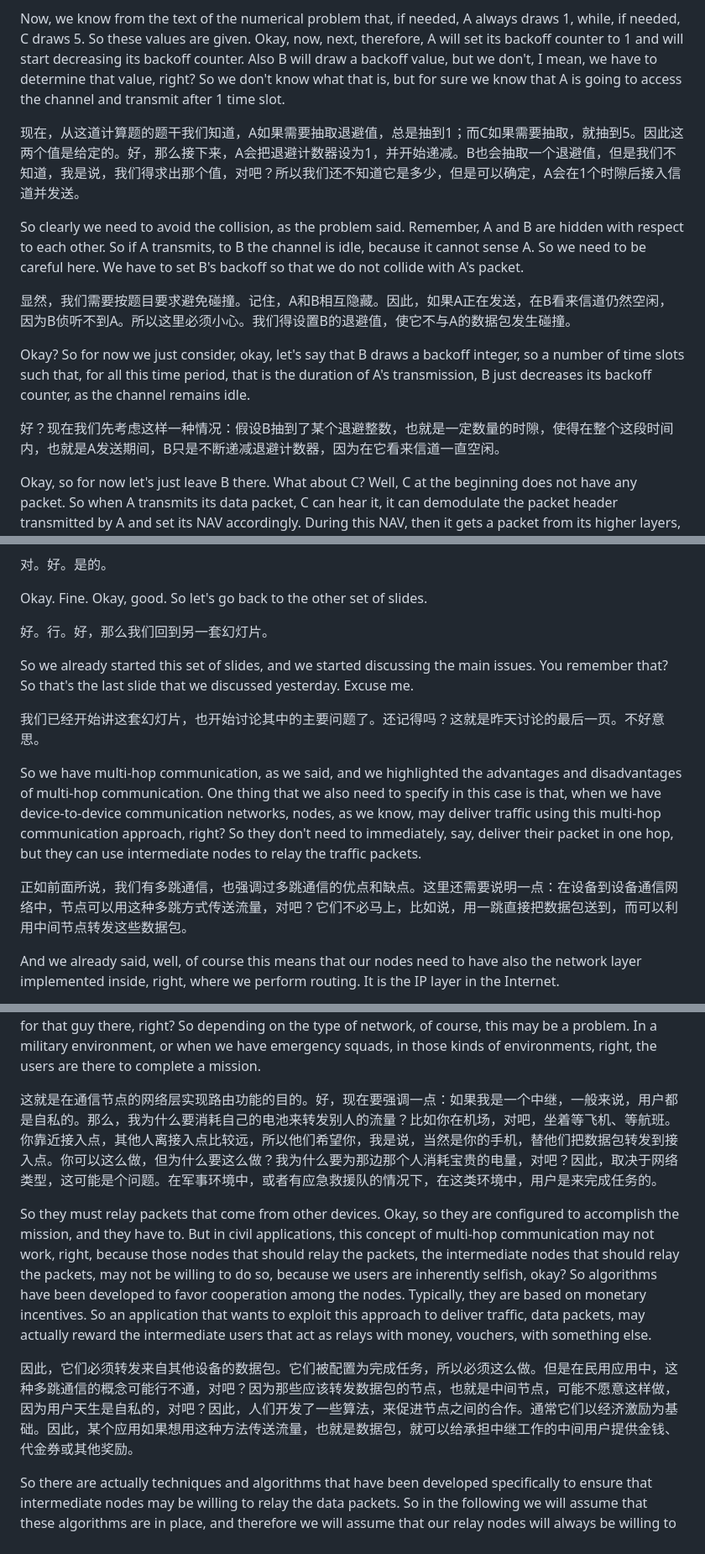
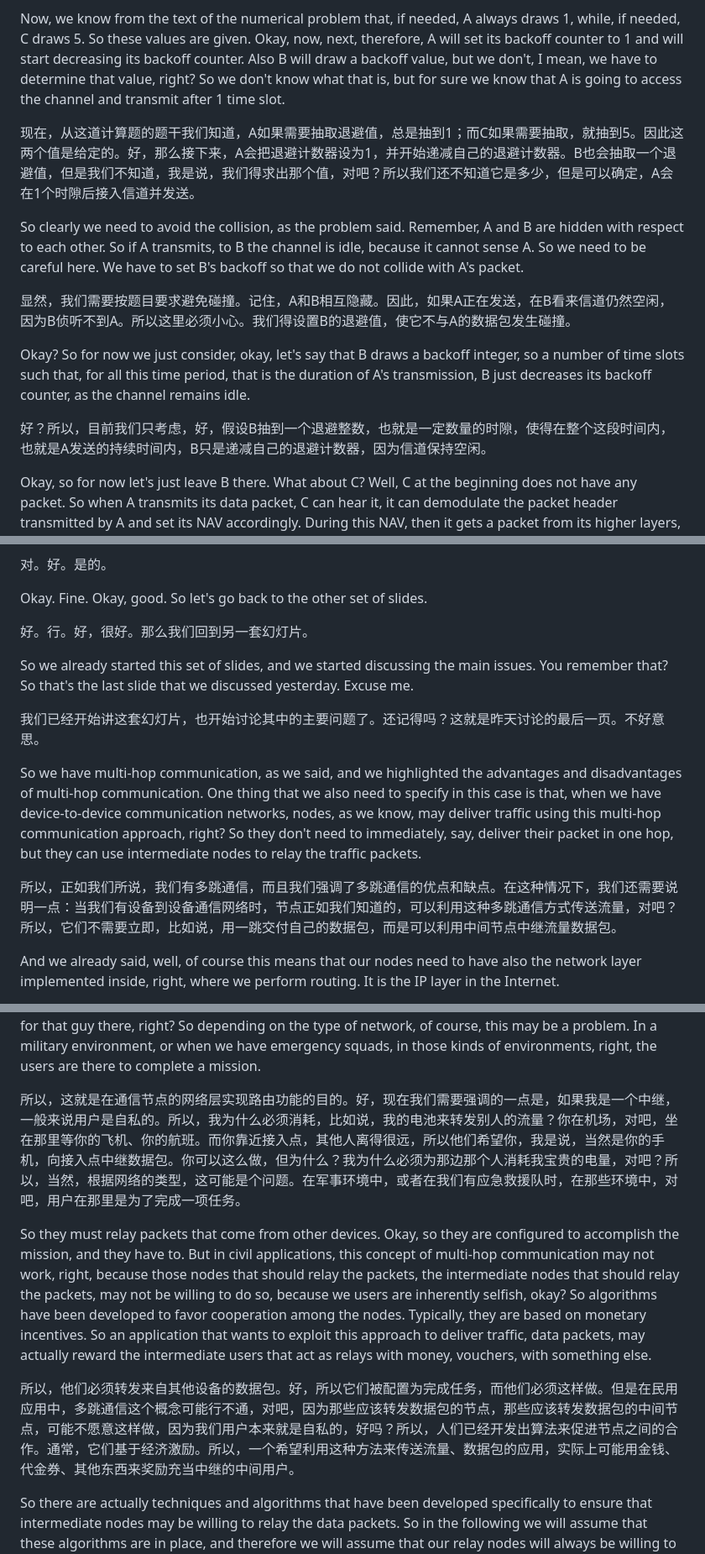
Before and after one commit to fresh-little-lemon/mobile-sensor-network-course, a Markdown page: bilingual/20261015-0803.en-zh.md, 3 parts joined by grey strips. Shown at 84% size. Rendered like a GitHub page.

```diff
--- a/bilingual/20261015-0803.en-zh.md
+++ b/bilingual/20261015-0803.en-zh.md
@@ -6,7 +6,7 @@ A相对于B是隐藏的，也就是说它们彼此听不到。A会晚一点开
 
 Now, we know from the text of the numerical problem that, if needed, A always draws 1, while, if needed, C draws 5. So these values are given. Okay, now, next, therefore, A will set its backoff counter to 1 and will start decreasing its backoff counter. Also B will draw a backoff value, but we don't, I mean, we have to determine that value, right? So we don't know what that is, but for sure we know that A is going to access the channel and transmit after 1 time slot.
 
-现在，从这道计算题的题干我们知道，A如果需要抽取退避值，总是抽到1；而C如果需要抽取，就抽到5。因此这两个值是给定的。好，那么接下来，A会把退避计数器设为1，并开始递减。B也会抽取一个退避值，但是我们不知道，我是说，我们得求出那个值，对吧？所以我们还不知道它是多少，但是可以确定，A会在1个时隙后接入信道并发送。
+现在，从这道计算题的题干我们知道，A如果需要抽取退避值，总是抽到1；而C如果需要抽取，就抽到5。因此这两个值是给定的。好，那么接下来，A会把退避计数器设为1，并开始递减自己的退避计数器。B也会抽取一个退避值，但是我们不知道，我是说，我们得求出那个值，对吧？所以我们还不知道它是多少，但是可以确定，A会在1个时隙后接入信道并发送。
 
 So clearly we need to avoid the collision, as the problem said. Remember, A and B are hidden with respect to each other. So if A transmits, to B the channel is idle, because it cannot sense A. So we need to be careful here. We have to set B's backoff so that we do not collide with A's packet.
 
@@ -14,7 +14,7 @@ So clearly we need to avoid the collision, as the problem said. Remember, A and
 
 Okay? So for now we just consider, okay, let's say that B draws a backoff integer, so a number of time slots such that, for all this time period, that is the duration of A's transmission, B just decreases its backoff counter, as the channel remains idle.
 
-好？现在我们先考虑这样一种情况：假设B抽到了某个退避整数，也就是一定数量的时隙，使得在整个这段时间内，也就是A发送期间，B只是不断递减退避计数器，因为在它看来信道一直空闲。
+好？所以，目前我们只考虑，好，假设B抽到一个退避整数，也就是一定数量的时隙，使得在整个这段时间内，也就是A发送的持续时间内，B只是递减自己的退避计数器，因为信道保持空闲。
 
 Okay, so for now let's just leave B there. What about C? Well, C at the beginning does not have any packet. So when A transmits its data packet, C can hear it, it can demodulate the packet header transmitted by A and set its NAV accordingly. During this NAV, then it gets a packet from its higher layers, right? So we know that after the NAV, C also will have to contend for the channel. And it will do that by performing a backoff procedure. Okay, now, since we are always assuming that our transmissions may fail only because of collisions, because the channel conditions are always good, as we said yesterday, here, by assuming that B just decreases its backoff counter, there is no collision, right? So A's transmission is going to be successful, and the access point will transmit the acknowledgment back to A. Now, when the access point transmits the acknowledgment, B can hear the access point, right? So it has to freeze its backoff counter, because that means that the channel becomes busy for B, and we cannot decrease the backoff counter while the channel is busy. So during this time B freezes its backoff counter. Okay? And actually it sets a NAV. I didn't mark it here, but here there is a NAV corresponding to the acknowledgment sent by the access point. Good.
 
@@ -54,7 +54,7 @@ Yes. Okay. Yeah.
 
 Okay. Fine. Okay, good. So let's go back to the other set of slides.
 
-好。行。好，那么我们回到另一套幻灯片。
+好。行。好，很好。那么我们回到另一套幻灯片。
 
 So we already started this set of slides, and we started discussing the main issues. You remember that? So that's the last slide that we discussed yesterday. Excuse me.
 
@@ -62,7 +62,7 @@ So we already started this set of slides, and we started discussing the main iss
 
 So we have multi-hop communication, as we said, and we highlighted the advantages and disadvantages of multi-hop communication. One thing that we also need to specify in this case is that, when we have device-to-device communication networks, nodes, as we know, may deliver traffic using this multi-hop communication approach, right? So they don't need to immediately, say, deliver their packet in one hop, but they can use intermediate nodes to relay the traffic packets.
 
-正如前面所说，我们有多跳通信，也强调过多跳通信的优点和缺点。这里还需要说明一点：在设备到设备通信网络中，节点可以用这种多跳方式传送流量，对吧？它们不必马上，比如说，用一跳直接把数据包送到，而可以利用中间节点转发这些数据包。
+所以，正如我们所说，我们有多跳通信，而且我们强调了多跳通信的优点和缺点。在这种情况下，我们还需要说明一点：当我们有设备到设备通信网络时，节点正如我们知道的，可以利用这种多跳通信方式传送流量，对吧？所以，它们不需要立即，比如说，用一跳交付自己的数据包，而是可以利用中间节点中继流量数据包。
 
 And we already said, well, of course this means that our nodes need to have also the network layer implemented inside, right, where we perform routing. It is the IP layer in the Internet.
 
@@ -74,11 +74,11 @@ Okay, now, routing. Well, it's a function, a software function, that will allow
 
 So that's the goal of a routing function implemented at the network layer of our communication nodes. Okay, now one thing that we need to highlight is the fact that, if I am a relay, in general users are selfish. So why do I have to consume, for example, my battery to relay other people's traffic? You are at the airport, right, sitting there waiting for your plane, your flight. And you are close to the access point, and there are other people that are far away, so they would like you to, I mean, your phone clearly, to relay packets to the access point. You could do that, but why? Why do I have to consume my precious battery for that guy there, right? So depending on the type of network, of course, this may be a problem. In a military environment, or when we have emergency squads, in those kinds of environments, right, the users are there to complete a mission.
 
-这就是在通信节点的网络层实现路由功能的目的。好，现在要强调一点：如果我是一个中继，一般来说，用户都是自私的。那么，我为什么要消耗自己的电池来转发别人的流量？比如你在机场，对吧，坐着等飞机、等航班。你靠近接入点，其他人离接入点比较远，所以他们希望你，我是说，当然是你的手机，替他们把数据包转发到接入点。你可以这么做，但为什么要这么做？我为什么要为那边那个人消耗宝贵的电量，对吧？因此，取决于网络类型，这可能是个问题。在军事环境中，或者有应急救援队的情况下，在这类环境中，用户是来完成任务的。
+所以，这就是在通信节点的网络层实现路由功能的目的。好，现在我们需要强调的一点是，如果我是一个中继，一般来说用户是自私的。所以，我为什么必须消耗，比如说，我的电池来转发别人的流量？你在机场，对吧，坐在那里等你的飞机、你的航班。而你靠近接入点，其他人离得很远，所以他们希望你，我是说，当然是你的手机，向接入点中继数据包。你可以这么做，但为什么？我为什么必须为那边那个人消耗我宝贵的电量，对吧？所以，当然，根据网络的类型，这可能是个问题。在军事环境中，或者在我们有应急救援队时，在那些环境中，对吧，用户在那里是为了完成一项任务。
 
 So they must relay packets that come from other devices. Okay, so they are configured to accomplish the mission, and they have to. But in civil applications, this concept of multi-hop communication may not work, right, because those nodes that should relay the packets, the intermediate nodes that should relay the packets, may not be willing to do so, because we users are inherently selfish, okay? So algorithms have been developed to favor cooperation among the nodes. Typically, they are based on monetary incentives. So an application that wants to exploit this approach to deliver traffic, data packets, may actually reward the intermediate users that act as relays with money, vouchers, with something else.
 
-因此，它们必须转发来自其他设备的数据包。它们被配置为完成任务，所以必须这么做。但是在民用应用中，这种多跳通信的概念可能行不通，对吧？因为那些应该转发数据包的节点，也就是中间节点，可能不愿意这样做，因为用户天生是自私的，对吧？因此，人们开发了一些算法，来促进节点之间的合作。通常它们以经济激励为基础。因此，某个应用如果想用这种方法传送流量，也就是数据包，就可以给承担中继工作的中间用户提供金钱、代金券或其他奖励。
+所以，他们必须转发来自其他设备的数据包。好，所以它们被配置为完成任务，而他们必须这样做。但是在民用应用中，多跳通信这个概念可能行不通，对吧，因为那些应该转发数据包的节点，那些应该转发数据包的中间节点，可能不愿意这样做，因为我们用户本来就是自私的，好吗？所以，人们已经开发出算法来促进节点之间的合作。通常，它们基于经济激励。所以，一个希望利用这种方法来传送流量、数据包的应用，实际上可能用金钱、代金券、其他东西来奖励充当中继的中间用户。
 
 So there are actually techniques and algorithms that have been developed specifically to ensure that intermediate nodes may be willing to relay the data packets. So in the following we will assume that these algorithms are in place, and therefore we will assume that our relay nodes will always be willing to relay traffic if they have to, okay? So we will not consider the case where an intermediate user, an intermediate node, discards packets because it doesn't want to further relay them toward the destination. Okay, so that's our assumption.
 
```
Also changed, not shown: other parts of bilingual/20261015-0803.en-zh.md (+19 -19 lines).
